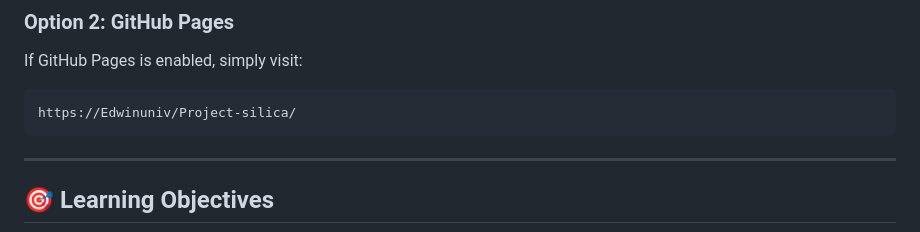
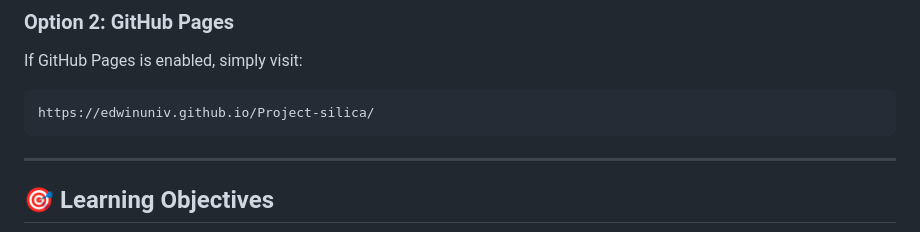
Before and after one commit to Edwinuniv/Project-silica, a Markdown page: README.md, the part around the change. Drawn GitHub-style.

Commit message:
Fix GitHub Pages URL in README

````diff
--- a/README.md
+++ b/README.md
@@ -105,7 +105,7 @@ in any modern web browser.
 If GitHub Pages is enabled, simply visit:
 
 ```text
-https://Edwinuniv/Project-silica/
+https://edwinuniv.github.io/Project-silica/
 ```
 
 ---
````
